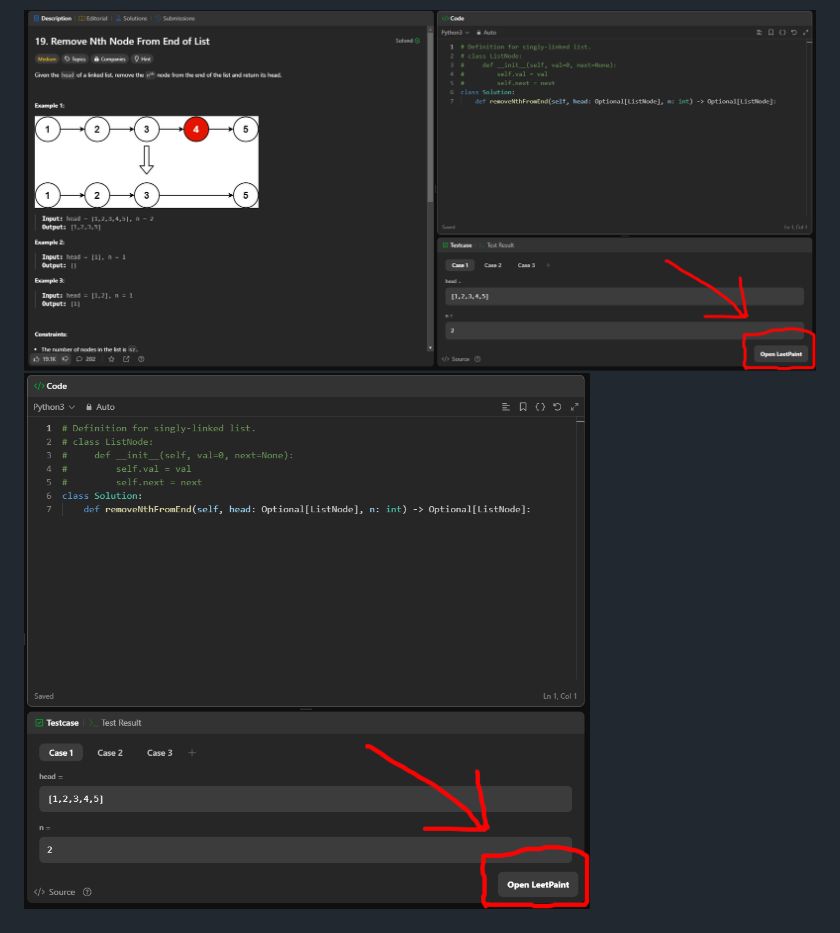
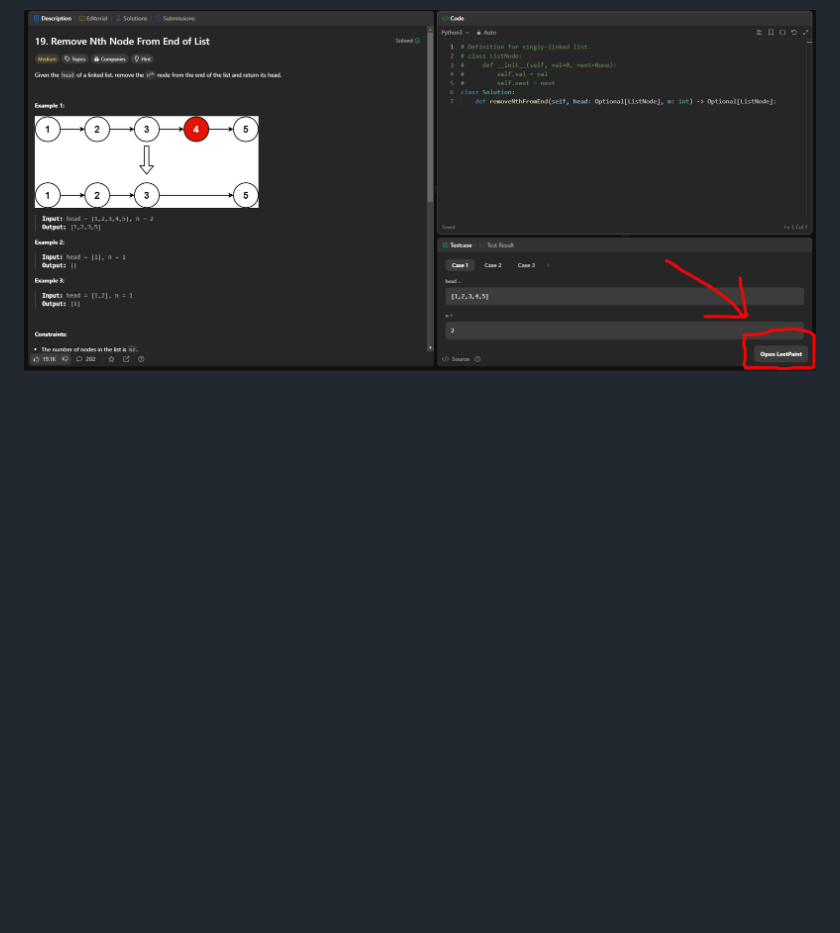
Before and after one commit to jahir10ali/LeetPaint, a Markdown page: README.md, the part around the change. Drawn GitHub-style; blank space fills up the shorter version.

```diff
--- a/README.md
+++ b/README.md
@@ -26,7 +26,6 @@ Drawing and visualising problems is a highly recommended strategy within the cod
 
 ## Screenshots
 ![Screenshot 1](https://github.com/jahir10ali/LeetPaint/blob/main/screenshots/Screenshot1.png?raw=True)
-![Screenshot 2](https://github.com/jahir10ali/LeetPaint/blob/main/screenshots/Screenshot2.png?raw=True)
 ![Screenshot 3](https://github.com/jahir10ali/LeetPaint/blob/main/screenshots/Screenshot3.png?raw=True)
 
 ## Contributing
```
